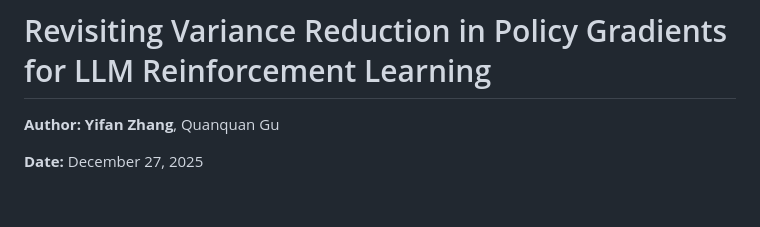
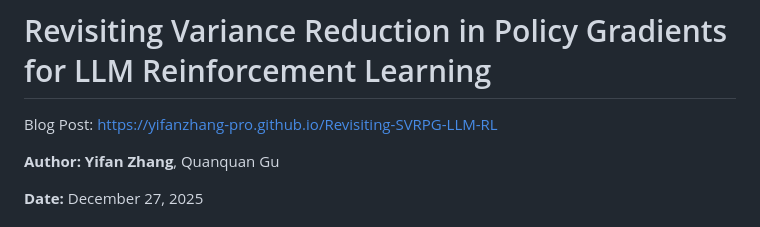
Before and after one commit to yifanzhang-pro/Revisiting-SVRPG-LLM-RL, a Markdown page: README.md, the part around the change. Drawn GitHub-style; blank space fills up the shorter version.

Commit message:
Add blog post link to README
Added a link to the blog post discussing variance reduction in policy gradients.

```diff
--- a/README.md
+++ b/README.md
@@ -1,4 +1,6 @@
 # Revisiting Variance Reduction in Policy Gradients for LLM Reinforcement Learning
+
+Blog Post: [https://yifanzhang-pro.github.io/Revisiting-SVRPG-LLM-RL](https://yifanzhang-pro.github.io/Revisiting-SVRPG-LLM-RL)
 
 **Author:** **Yifan Zhang**, Quanquan Gu
 
```
